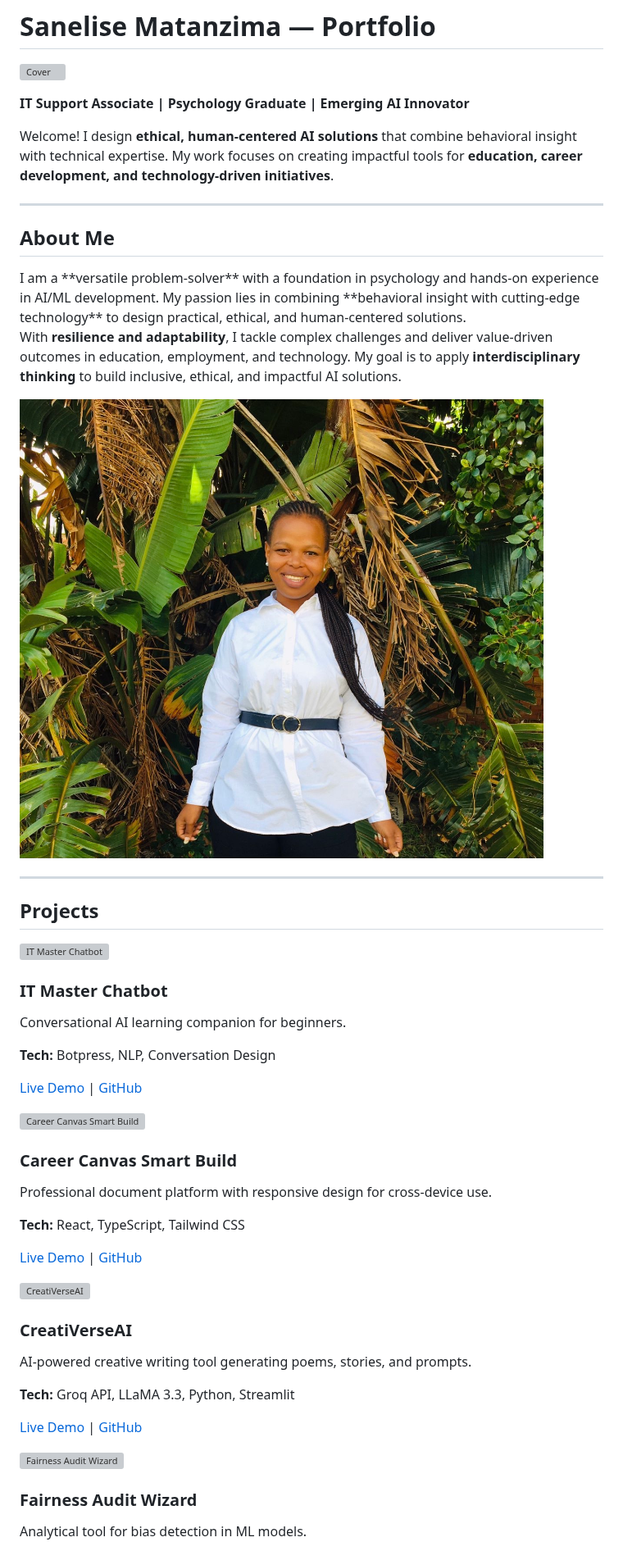
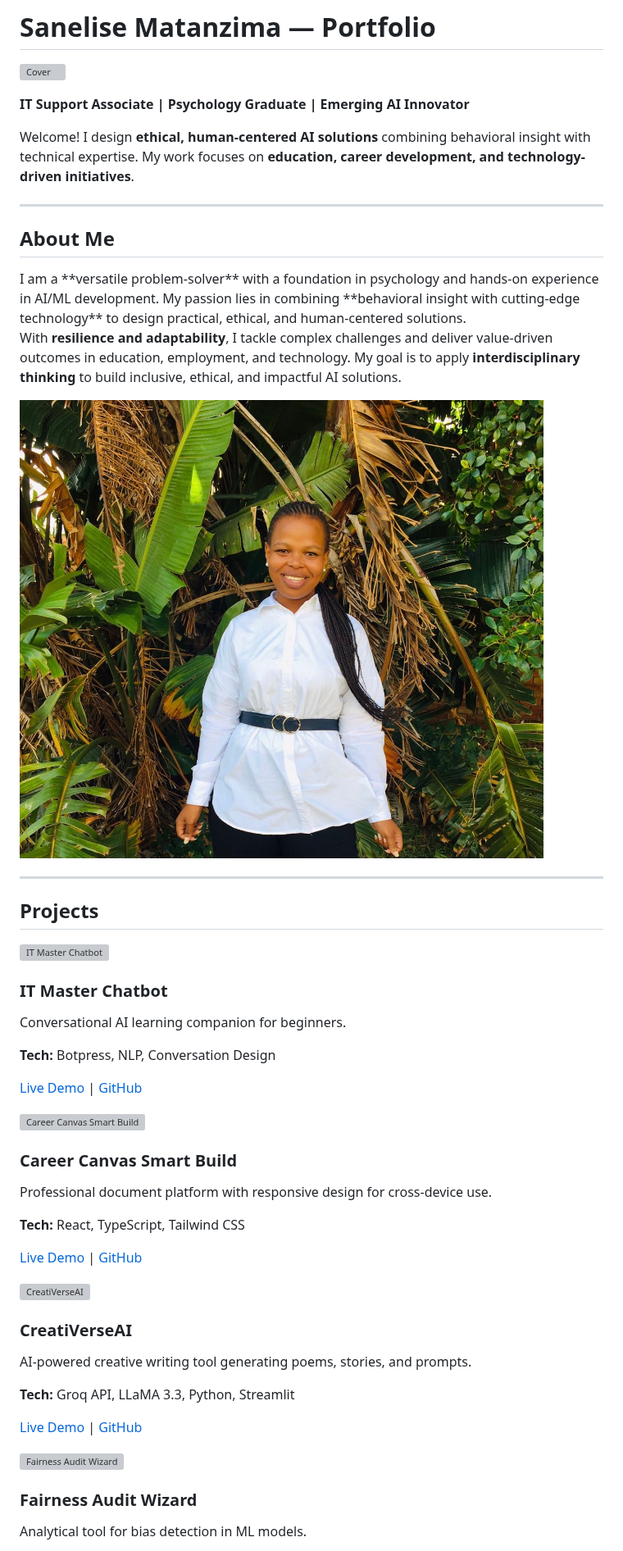
Before and after one commit to Sanelise01/Sanelise_Matanzima_portfolio, a Markdown page: README.md, the part around one of its changes. Shown at 82% size. GitHub-like rendering; grey boxes are pictures that could not be loaded.

```diff
--- a/README.md
+++ b/README.md
@@ -4,7 +4,7 @@
 
 **IT Support Associate | Psychology Graduate | Emerging AI Innovator**
 
-Welcome! I design **ethical, human-centered AI solutions** that combine behavioral insight with technical expertise. My work focuses on creating impactful tools for **education, career development, and technology-driven initiatives**.
+Welcome! I design **ethical, human-centered AI solutions** combining behavioral insight with technical expertise. My work focuses on **education, career development, and technology-driven initiatives**.
 
 ---
 
```
Also changed, not shown: other parts of README.md (+6 -6 lines).
